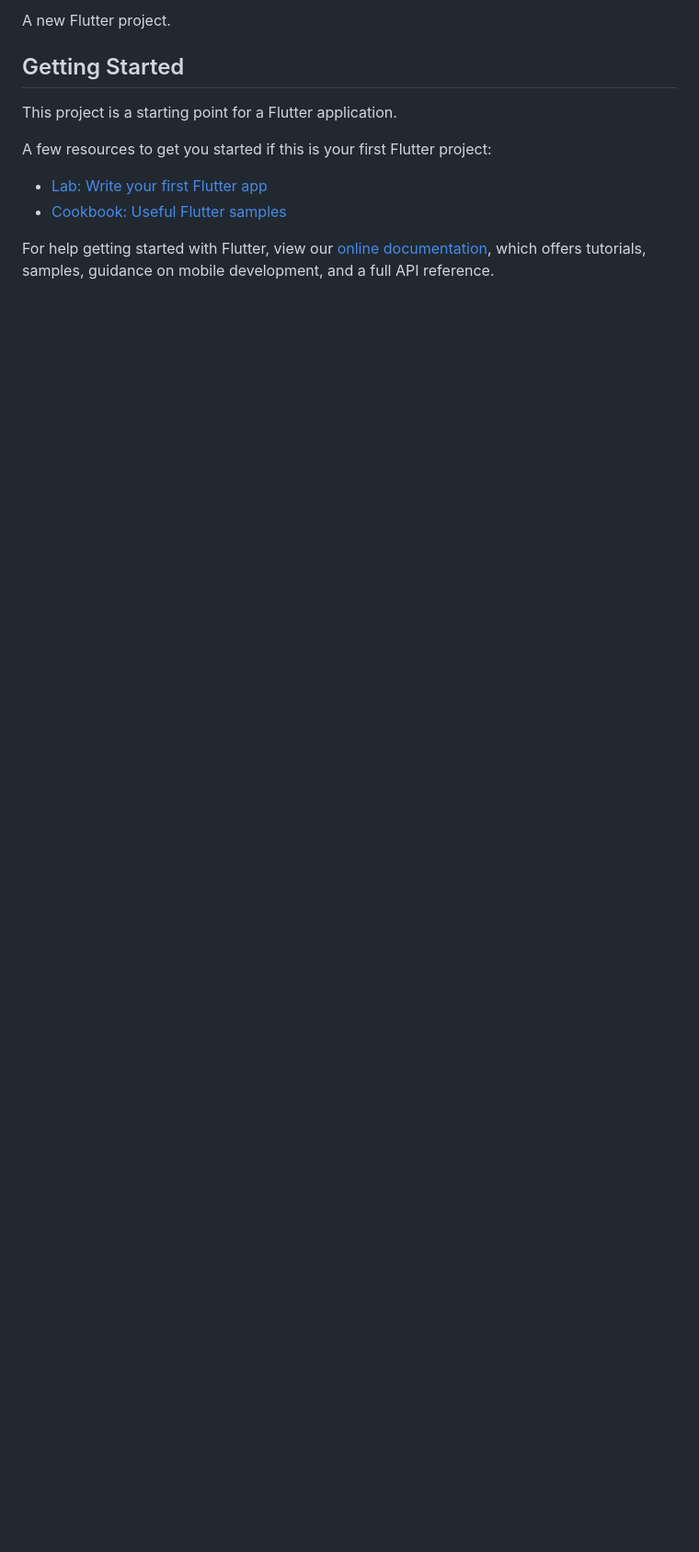
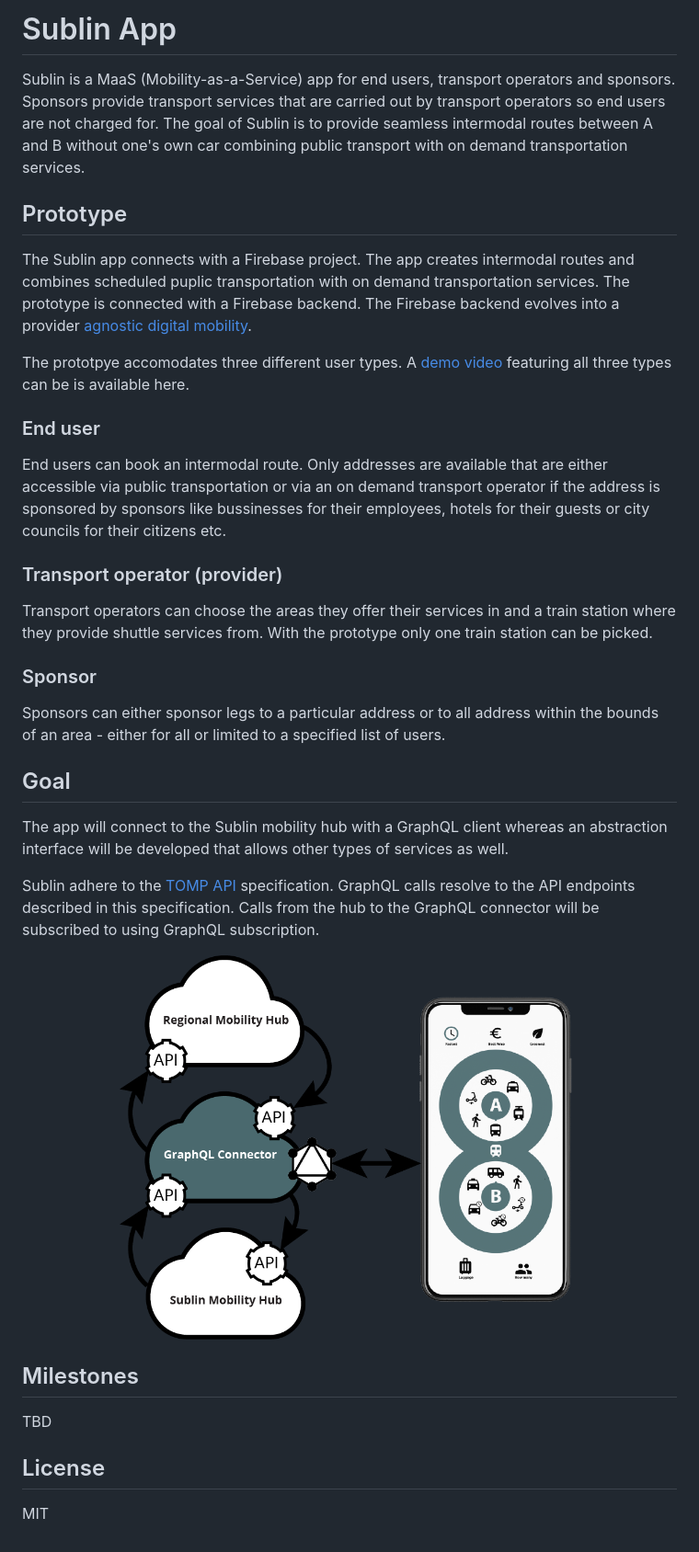
Before and after one commit to schadauer/Sublin-App, a Markdown page: README.md, the part around the change printed below. Shown: that part at 92% size. Rendered like a GitHub page; pictures changed too: doc/img/sublin-graphql-connector.png (added); blank space fills up the shorter version.

```diff
--- a/README.md
+++ b/README.md
@@ -2,15 +4,34 @@
 
-A new Flutter project.
+# Sublin App
+Sublin is a MaaS (Mobility-as-a-Service) app for end users, transport operators and sponsors. Sponsors provide transport services that are carried out by transport operators so end users are not charged for. The goal of Sublin is to provide seamless intermodal routes between A and B without one's own car combining public transport with on demand transportation services.
 
-## Getting Started
+## Prototype
+The Sublin app connects with a Firebase project. The app creates intermodal routes and combines scheduled puplic transportation with on demand transportation services. The prototype is connected with a Firebase backend. The Firebase backend evolves into a provider [agnostic digital mobility](https://github.com/schadauer/Sublin-Digital-Mobility-Hub).
 
-This project is a starting point for a Flutter application.
+The prototpye accomodates three different user types. A [demo video](https://youtu.be/fUwMlH78LVI) featuring all three types can be is available here.
 
-A few resources to get you started if this is your first Flutter project:
+### End user
+End users can book an intermodal route. Only addresses are available that are either accessible via public transportation or via an on demand transport operator if the address is sponsored by sponsors like bussinesses for their employees, hotels for their guests or city councils for their citizens etc.
 
-- [Lab: Write your first Flutter app](https://flutter.dev/docs/get-started/codelab)
-- [Cookbook: Useful Flutter samples](https://flutter.dev/docs/cookbook)
+### Transport operator (provider)
+Transport operators can choose the areas they offer their services in and a train station where they provide shuttle services from. With the prototype only one train station can be picked.
 
-For help getting started with Flutter, view our
-[online documentation](https://flutter.dev/docs), which offers tutorials,
-samples, guidance on mobile development, and a full API reference.
+### Sponsor
+Sponsors can either sponsor legs to a particular address or to all address within the bounds of an area - either for all or limited to a specified list of users.
+
+## Goal
+The app will connect to the Sublin mobility hub with a GraphQL client whereas an abstraction interface will be developed that allows other types of services as well.
+
+Sublin adhere to the [TOMP API](https://app.swaggerhub.com/apis/TOMP-API-WG/transport-operator_maas_provider_api/) specification. GraphQL calls resolve to the API endpoints described in this specification. Calls from the hub to the GraphQL connector will be subscribed to using GraphQL subscription.
+
+<p align="center">
+<img width='500' src="doc/img/sublin-graphql-connector.png">
+</p>
+
+
+## Milestones
+TBD
+
+
+## License
+MIT
```
Also changed, not shown: other parts of README.md (+3 -1 lines), doc/img/sublin-logo-black.png (added).
